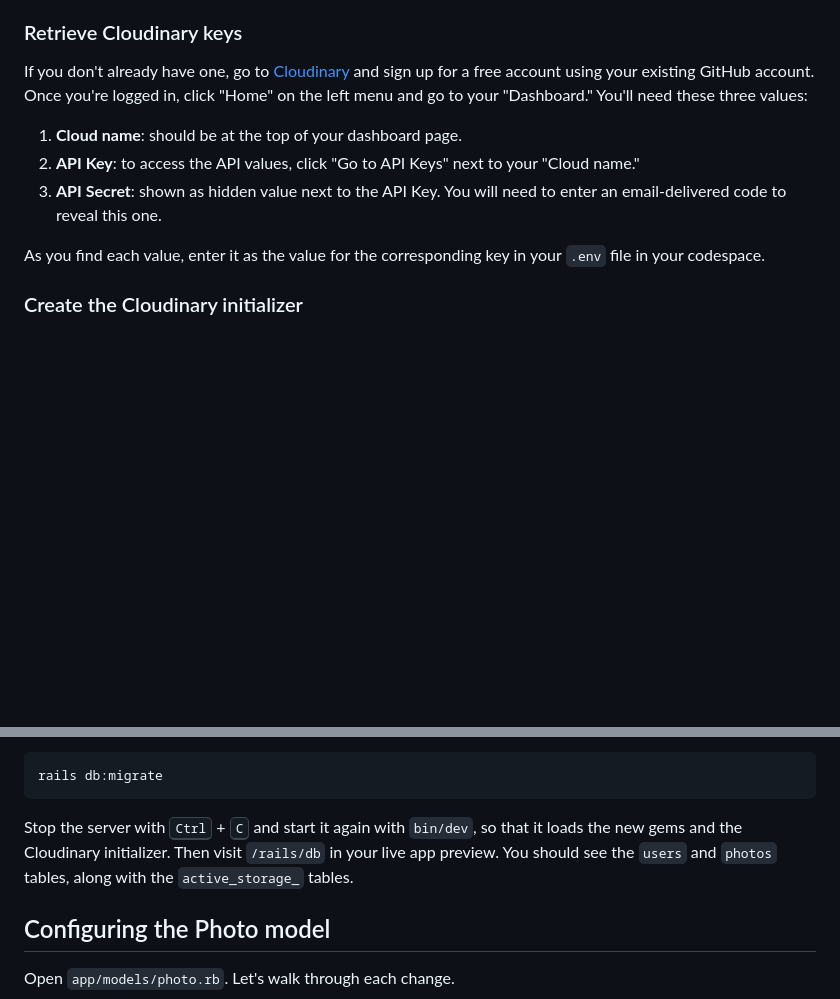
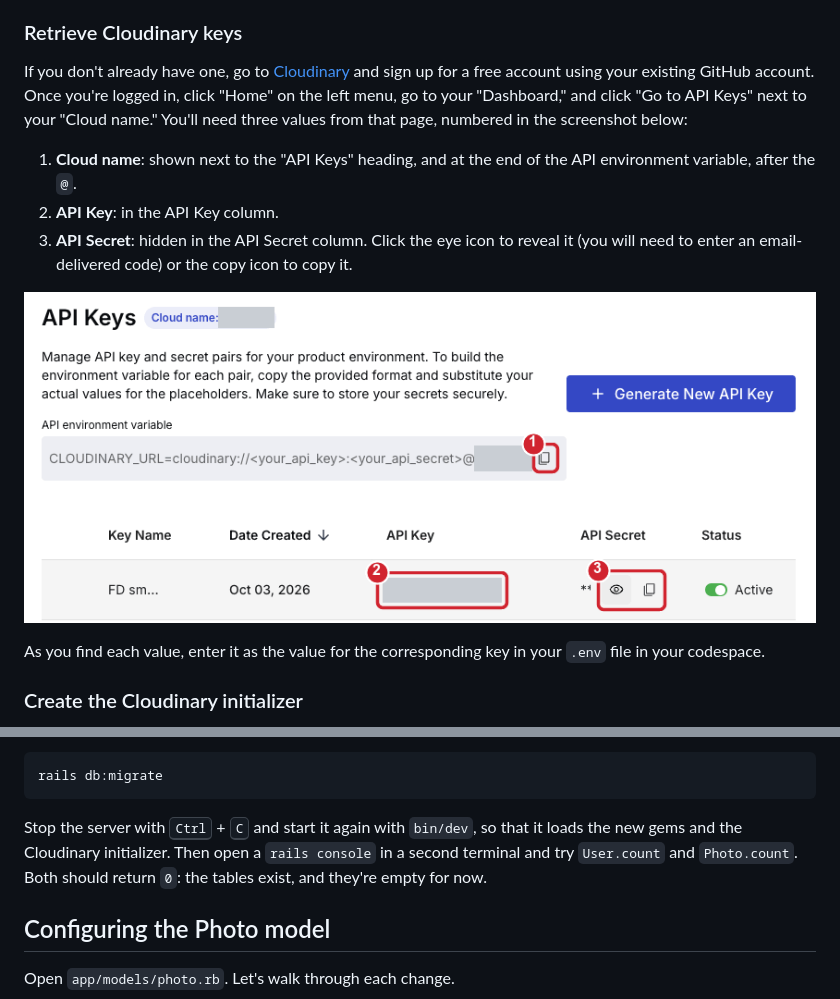
Before and after one commit to appdev-lessons/pg-industrial-1, a Markdown page: content.md, 2 parts joined by grey strips. Drawn GitHub-style; pictures changed too: assets/cloudinary-api-keys.png (added); blank space fills up the shorter version.

Commit message:
Add the Cloudinary keys screenshot
Shows where the cloud name, API key and API secret are on the API
Keys page, with the list renumbered to match. Replaces the /rails/db
check with a rails console check after the server restart.

```diff
--- a/content.md
+++ b/content.md
@@ -143,10 +143,12 @@ Never commit your `.env` file to git. It contains secret API keys. The `.gitigno
 
 ### Retrieve Cloudinary keys
 
-If you don't already have one, go to [Cloudinary](https://cloudinary.com/users/register_free) and sign up for a free account using your existing GitHub account. Once you're logged in, click "Home" on the left menu and go to your "Dashboard." You'll need these three values:
+If you don't already have one, go to [Cloudinary](https://cloudinary.com/users/register_free) and sign up for a free account using your existing GitHub account. Once you're logged in, click "Home" on the left menu, go to your "Dashboard," and click "Go to API Keys" next to your "Cloud name." You'll need three values from that page, numbered in the screenshot below:
 
-1. **Cloud name**: should be at the top of your dashboard page.
-2. **API Key**: to access the API values, click "Go to API Keys" next to your "Cloud name."
-3. **API Secret**: shown as hidden value next to the API Key. You will need to enter an email-delivered code to reveal this one.
+1. **Cloud name**: shown next to the "API Keys" heading, and at the end of the API environment variable, after the `@`.
+2. **API Key**: in the API Key column.
+3. **API Secret**: hidden in the API Secret column. Click the eye icon to reveal it (you will need to enter an email-delivered code) or the copy icon to copy it.
+
+![Cloudinary's API Keys page, with the cloud name at the end of the API environment variable, the API key, and the API secret's reveal and copy icons numbered 1 to 3](/assets/cloudinary-api-keys.png)
 
 As you find each value, enter it as the value for the corresponding key in your `.env` file in your codespace.
@@ -695,5 +695,5 @@ rails db:migrate
 
 <div class="alert alert-success">
 
-<i class="fa-solid fa-circle-check"></i> Stop the server with <kbd>Ctrl</kbd> + <kbd>C</kbd> and start it again with `bin/dev`, so that it loads the new gems and the Cloudinary initializer. Then visit `/rails/db` in your live app preview. You should see the `users` and `photos` tables, along with the `active_storage_` tables.
+<i class="fa-solid fa-circle-check"></i> Stop the server with <kbd>Ctrl</kbd> + <kbd>C</kbd> and start it again with `bin/dev`, so that it loads the new gems and the Cloudinary initializer. Then open a `rails console` in a second terminal and try `User.count` and `Photo.count`. Both should return `0`: the tables exist, and they're empty for now.
 </div>
```
Also changed, not shown: other parts of content.md (+0 -4 lines).
